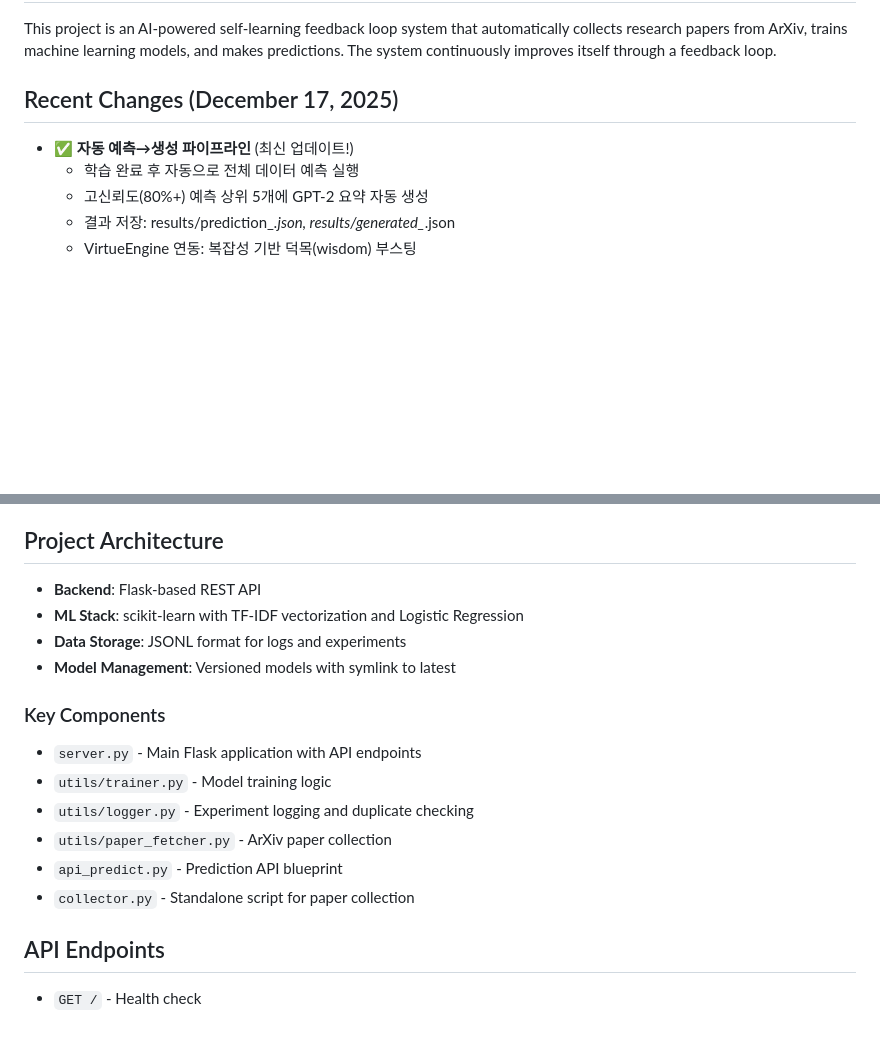
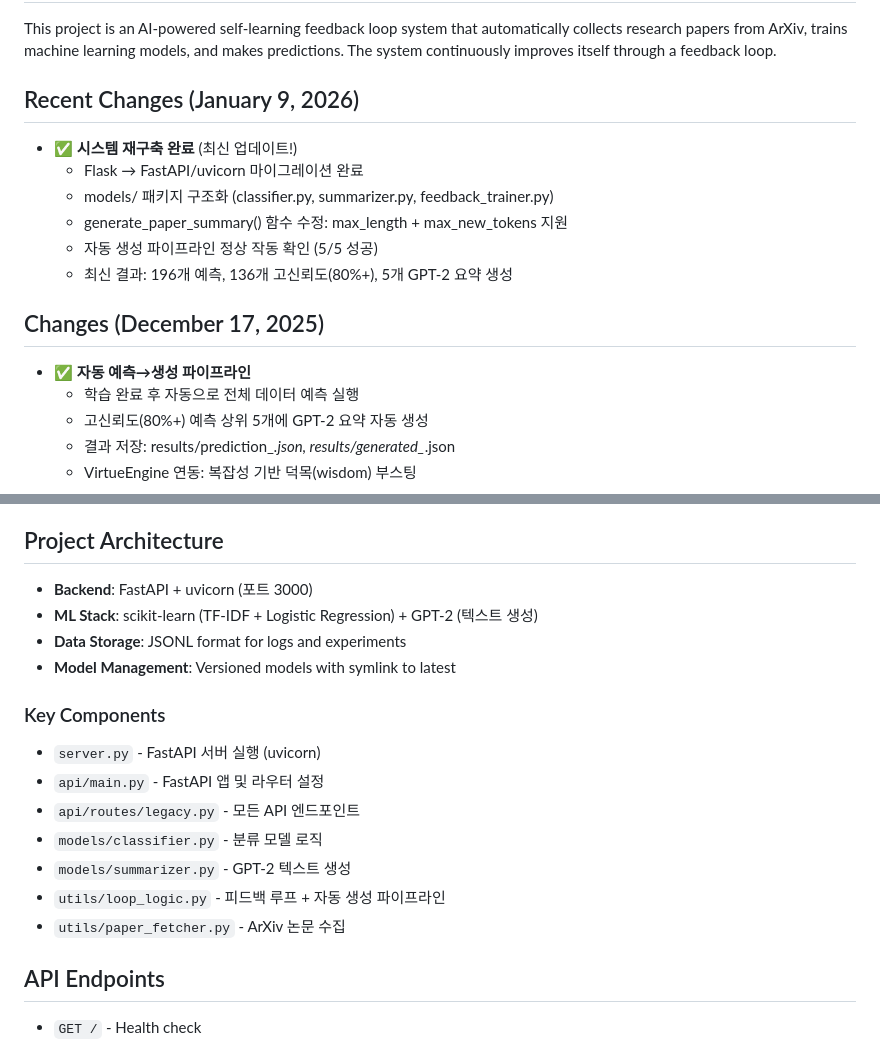
Before and after one commit to hyosunglee/Project, a Markdown page: replit.md, 2 parts joined by grey strips. Rendered like a GitHub page; blank space fills up the shorter version.

Commit message:
Update project documentation to reflect system rebuild and recent changes
Refactor project documentation in replit.md, migrating from Flask to FastAPI/uvicorn, restructuring model packages, and detailing updates to the automated prediction-to-generation pipeline and recent performance metrics.

Replit-Commit-Author: Agent
Replit-Commit-Session-Id: 8f7396df-155f-4b27-9558-c316ee77b352
Replit-Commit-Checkpoint-Type: full_checkpoint
Replit-Commit-Event-Id: 32235b7b-72db-48b8-8ce2-a5a901bbdd6a
Replit-Commit-Screenshot-Url: https://storage.googleapis.com/screenshot-production-us-central1/94e3ed0f-5bb0-4288-a16c-c87cc5688ad0/8f7396df-155f-4b27-9558-c316ee77b352/SUjFChT
Replit-Helium-Checkpoint-Created: true

```diff
--- a/replit.md
+++ b/replit.md
@@ -3,8 +3,16 @@
 ## Overview
 This project is an AI-powered self-learning feedback loop system that automatically collects research papers from ArXiv, trains machine learning models, and makes predictions. The system continuously improves itself through a feedback loop.
 
-## Recent Changes (December 17, 2025)
-- ✅ **자동 예측→생성 파이프라인** (최신 업데이트!)
+## Recent Changes (January 9, 2026)
+- ✅ **시스템 재구축 완료** (최신 업데이트!)
+  - Flask → FastAPI/uvicorn 마이그레이션 완료
+  - models/ 패키지 구조화 (classifier.py, summarizer.py, feedback_trainer.py)
+  - generate_paper_summary() 함수 수정: max_length + max_new_tokens 지원
+  - 자동 생성 파이프라인 정상 작동 확인 (5/5 성공)
+  - 최신 결과: 196개 예측, 136개 고신뢰도(80%+), 5개 GPT-2 요약 생성
+
+## Changes (December 17, 2025)
+- ✅ **자동 예측→생성 파이프라인**
   - 학습 완료 후 자동으로 전체 데이터 예측 실행
   - 고신뢰도(80%+) 예측 상위 5개에 GPT-2 요약 자동 생성
   - 결과 저장: results/prediction_*.json, results/generated_*.json
@@ -30,18 +38,19 @@ This project is an AI-powered self-learning feedback loop system that automatica
 - ✅ 중복 체크 시스템 정상 작동 (이미 수집된 논문은 자동으로 필터링)
 
 ## Project Architecture
-- **Backend**: Flask-based REST API
-- **ML Stack**: scikit-learn with TF-IDF vectorization and Logistic Regression
+- **Backend**: FastAPI + uvicorn (포트 3000)
+- **ML Stack**: scikit-learn (TF-IDF + Logistic Regression) + GPT-2 (텍스트 생성)
 - **Data Storage**: JSONL format for logs and experiments
 - **Model Management**: Versioned models with symlink to latest
 
 ### Key Components
-- `server.py` - Main Flask application with API endpoints
-- `utils/trainer.py` - Model training logic
-- `utils/logger.py` - Experiment logging and duplicate checking
-- `utils/paper_fetcher.py` - ArXiv paper collection
-- `api_predict.py` - Prediction API blueprint
-- `collector.py` - Standalone script for paper collection
+- `server.py` - FastAPI 서버 실행 (uvicorn)
+- `api/main.py` - FastAPI 앱 및 라우터 설정
+- `api/routes/legacy.py` - 모든 API 엔드포인트
+- `models/classifier.py` - 분류 모델 로직
+- `models/summarizer.py` - GPT-2 텍스트 생성
+- `utils/loop_logic.py` - 피드백 루프 + 자동 생성 파이프라인
+- `utils/paper_fetcher.py` - ArXiv 논문 수집
 
 ## API Endpoints
 - `GET /` - Health check
```
